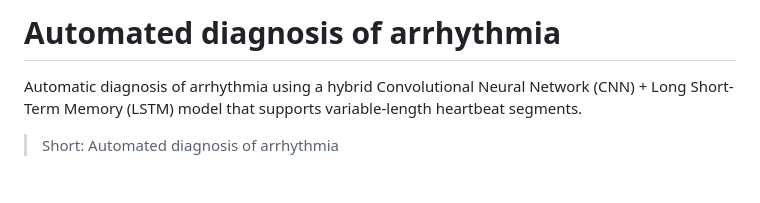
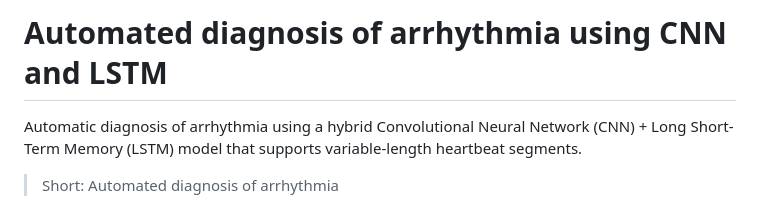
Before and after one commit to Xornyv3/Automated-diagnosis-of-arrhythmia-CNN-LSTM, a Markdown page: README.md, the part around the change. GitHub-like rendering; blank space fills up the shorter version.

Commit message:
Clarify project title in README
Updated project title to specify the use of CNN and LSTM.

```diff
--- a/README.md
+++ b/README.md
@@ -1,4 +1,4 @@
-# Automated diagnosis of arrhythmia
+# Automated diagnosis of arrhythmia using CNN and LSTM
 
 Automatic diagnosis of arrhythmia using a hybrid Convolutional Neural Network (CNN) + Long Short-Term Memory (LSTM) model that supports variable-length heartbeat segments.
 
```
